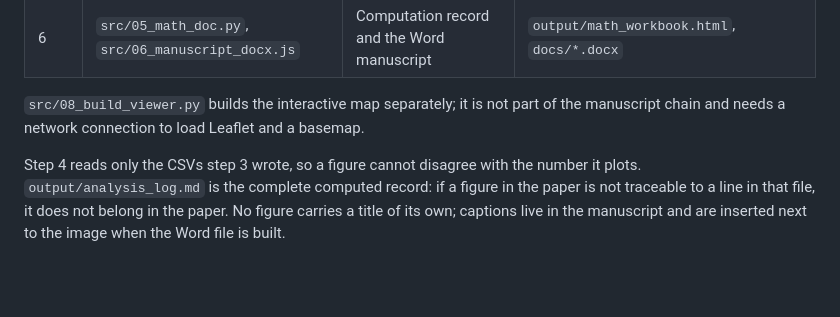
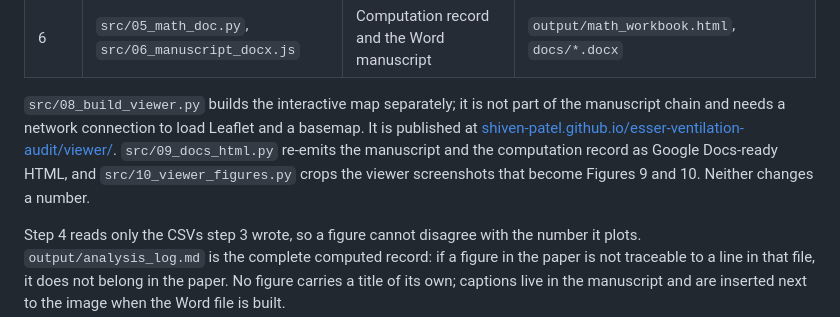
Before and after one commit to Shiven-Patel/esser-ventilation-audit, a Markdown page: README.md, the part around the change. Rendered like a GitHub page; blank space fills up the shorter version.

Commit message:
README: viewer link and the two helper scripts

```diff
--- a/README.md
+++ b/README.md
@@ -42,7 +42,12 @@ state fixed-effects logit. Everything is deterministic; there is no sampling and
 | 6 | `src/05_math_doc.py`, `src/06_manuscript_docx.js` | Computation record and the Word manuscript | `output/math_workbook.html`, `docs/*.docx` |
 
 `src/08_build_viewer.py` builds the interactive map separately; it is not part of the
-manuscript chain and needs a network connection to load Leaflet and a basemap.
+manuscript chain and needs a network connection to load Leaflet and a basemap. It is
+published at
+[shiven-patel.github.io/esser-ventilation-audit/viewer/](https://shiven-patel.github.io/esser-ventilation-audit/viewer/).
+`src/09_docs_html.py` re-emits the manuscript and the computation record as Google
+Docs-ready HTML, and `src/10_viewer_figures.py` crops the viewer screenshots that become
+Figures 9 and 10. Neither changes a number.
 
 Step 4 reads only the CSVs step 3 wrote, so a figure cannot disagree with the number it
 plots. `output/analysis_log.md` is the complete computed record: if a figure in the paper
```
